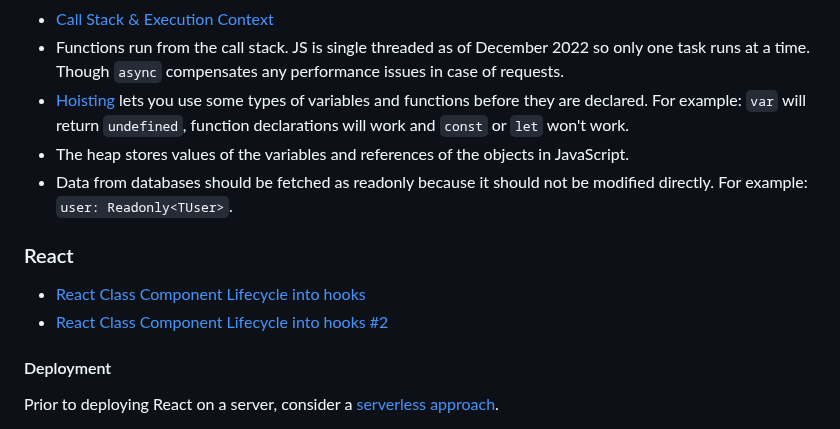
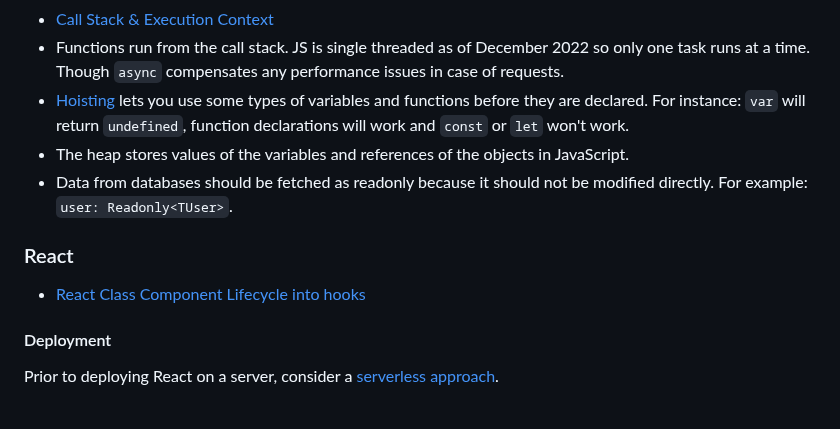
Before and after one commit to agnegauc/software-engineering-revision, a Markdown page: README.md, the part around one of its changes. Rendered like a GitHub page.

Commit message:
cleanup  README.md

```diff
--- a/README.md
+++ b/README.md
@@ -57,13 +56,12 @@
 - Arrow functions don't bind their own `this`. Instead, they inherit `this` from the parent scope which is called [lexical scoping](https://stackoverflow.com/a/1047491).
 - [Call Stack & Execution Context](https://medium.com/openmindonline/javascript-under-the-hood-execution-context-b1b2fbf56e90)
 - Functions run from the call stack. JS is single threaded as of December 2022 so only one task runs at a time. Though `async` compensates any performance issues in case of requests.
-- [Hoisting](https://developer.mozilla.org/en-US/docs/Glossary/Hoisting) lets you use some types of variables and functions before they are declared. For example: `var` will return `undefined`, function declarations will work and `const` or `let` won't work.
+- [Hoisting](https://developer.mozilla.org/en-US/docs/Glossary/Hoisting) lets you use some types of variables and functions before they are declared. For instance: `var` will return `undefined`, function declarations will work and `const` or `let` won't work.
 - The heap stores values of the variables and references of the objects in JavaScript.
 - Data from databases should be fetched as readonly because it should not be modified directly. For example: `user: Readonly<TUser>`.
 
 ### React
 - [React Class Component Lifecycle into hooks](https://stackoverflow.com/questions/53464595/how-to-use-componentwillmount-in-react-hooks/62701724#62701724)
-- [React Class Component Lifecycle into hooks #2](https://stackoverflow.com/a/55768105)
 #### Deployment
 Prior to deploying React on a server, consider a [serverless approach](https://learn.microsoft.com/en-us/azure/developer/javascript/how-to/with-web-app/static-web-app-with-swa-cli/introduction).
 - [Launching a web server](https://medium.com/@timmykko/deploying-create-react-app-with-nginx-and-ubuntu-e6fe83c5e9e7)
```
Also changed, not shown: other parts of README.md (+2 -3 lines).
